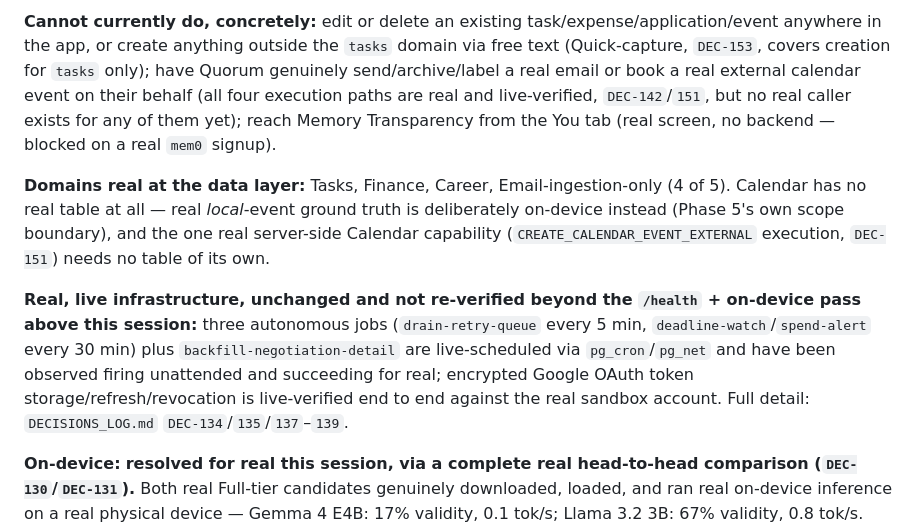
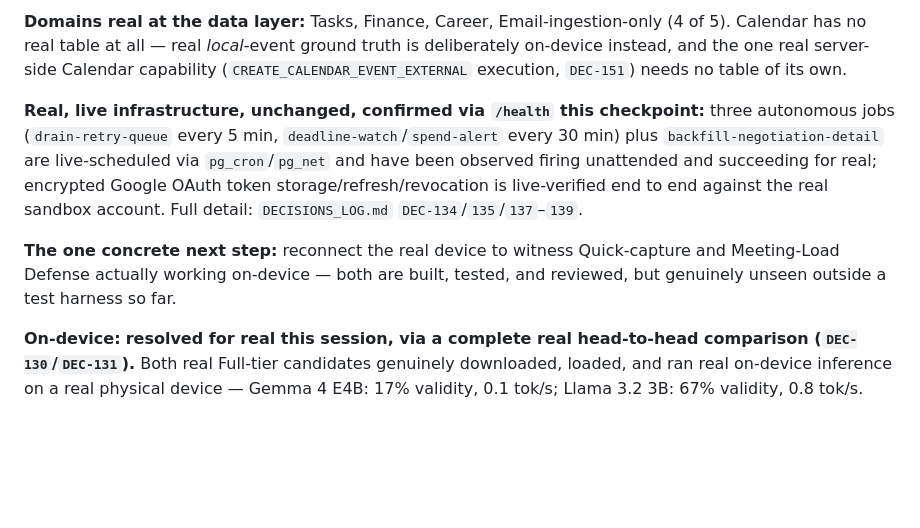
Before and after one commit to Praveen09107/quorum, a Markdown page: specs/tier3_verification/STATUS_INDEX.md, the part around one of its changes. GitHub-like rendering; blank space fills up the shorter version.

```diff
--- a/specs/tier3_verification/STATUS_INDEX.md
+++ b/specs/tier3_verification/STATUS_INDEX.md
@@ -27,9 +29,9 @@
 
-**Cannot currently do, concretely:** edit or delete an existing task/expense/application/event anywhere in the app, or create anything outside the `tasks` domain via free text (Quick-capture, `DEC-153`, covers creation for `tasks` only); have Quorum genuinely send/archive/label a real email or book a real external calendar event on their behalf (all four execution paths are real and live-verified, `DEC-142`/`151`, but no real caller exists for any of them yet); reach Memory Transparency from the You tab (real screen, no backend — blocked on a real `mem0` signup).
+**Domains real at the data layer:** Tasks, Finance, Career, Email-ingestion-only (4 of 5). Calendar has no real table at all — real *local*-event ground truth is deliberately on-device instead, and the one real server-side Calendar capability (`CREATE_CALENDAR_EVENT_EXTERNAL` execution, `DEC-151`) needs no table of its own.
 
-**Domains real at the data layer:** Tasks, Finance, Career, Email-ingestion-only (4 of 5). Calendar has no real table at all — real *local*-event ground truth is deliberately on-device instead (Phase 5's own scope boundary), and the one real server-side Calendar capability (`CREATE_CALENDAR_EVENT_EXTERNAL` execution, `DEC-151`) needs no table of its own.
+**Real, live infrastructure, unchanged, confirmed via `/health` this checkpoint:** three autonomous jobs (`drain-retry-queue` every 5 min, `deadline-watch`/`spend-alert` every 30 min) plus `backfill-negotiation-detail` are live-scheduled via `pg_cron`/`pg_net` and have been observed firing unattended and succeeding for real; encrypted Google OAuth token storage/refresh/revocation is live-verified end to end against the real sandbox account. Full detail: `DECISIONS_LOG.md` `DEC-134`/`135`/`137`–`139`.
 
-**Real, live infrastructure, unchanged and not re-verified beyond the `/health` + on-device pass above this session:** three autonomous jobs (`drain-retry-queue` every 5 min, `deadline-watch`/`spend-alert` every 30 min) plus `backfill-negotiation-detail` are live-scheduled via `pg_cron`/`pg_net` and have been observed firing unattended and succeeding for real; encrypted Google OAuth token storage/refresh/revocation is live-verified end to end against the real sandbox account. Full detail: `DECISIONS_LOG.md` `DEC-134`/`135`/`137`–`139`.
+**The one concrete next step:** reconnect the real device to witness Quick-capture and Meeting-Load Defense actually working on-device — both are built, tested, and reviewed, but genuinely unseen outside a test harness so far.
 
 **On-device:** **resolved for real this session, via a complete real head-to-head comparison (`DEC-130`/`DEC-131`).** Both real Full-tier candidates genuinely downloaded, loaded, and ran real on-device inference on a real physical device — Gemma 4 E4B: 17% validity, 0.1 tok/s; Llama 3.2 3B: 67% validity, 0.8 tok/s. Llama 3.2 3B wins decisively on real, measured accuracy and speed. `mobile/lib/config/model_config.dart`'s `resolvedFullTierModel` is genuinely `OnDeviceModelId.llama32_3B`. Not yet wired into any real user-facing flow — `resolveModelForTier` still has zero real callers anywhere in `mobile/lib/`.
 
```
Also changed, not shown: other parts of specs/tier3_verification/STATUS_INDEX.md (+9 -7 lines).
